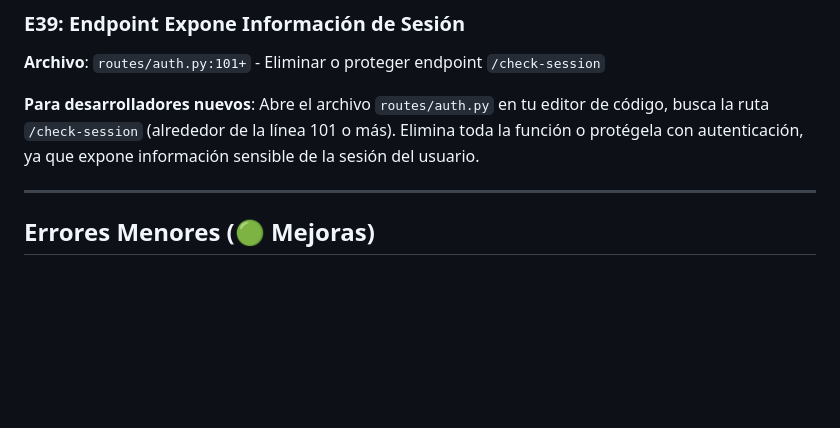
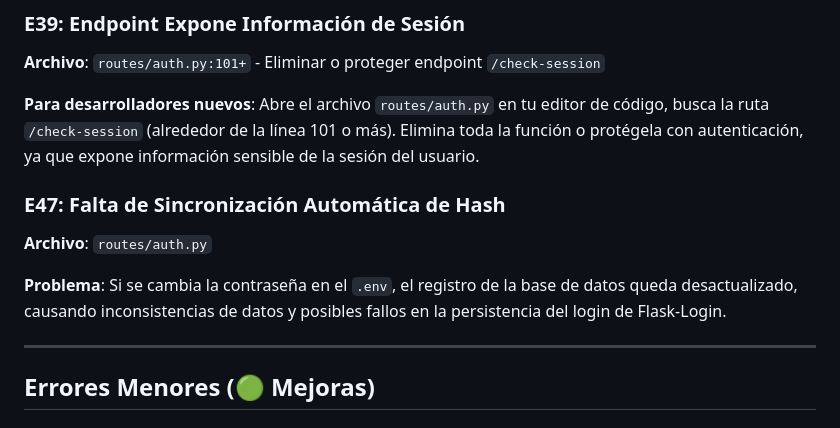
Before and after one commit to gglveliz-byte/Shop--Fusion, a Markdown page: docs/errores.md, the part around one of its changes. GitHub-like rendering; blank space fills up the shorter version.

```diff
--- a/docs/errores.md
+++ b/docs/errores.md
@@ -126,6 +139,11 @@ whatsapp = format_whatsapp(whatsapp)
 **Archivo**: `routes/auth.py:101+` - Eliminar o proteger endpoint `/check-session`
 
 **Para desarrolladores nuevos**: Abre el archivo `routes/auth.py` en tu editor de código, busca la ruta `/check-session` (alrededor de la línea 101 o más). Elimina toda la función o protégela con autenticación, ya que expone información sensible de la sesión del usuario.
+
+### E47: Falta de Sincronización Automática de Hash
+**Archivo**: `routes/auth.py`
+
+**Problema**: Si se cambia la contraseña en el `.env`, el registro de la base de datos queda desactualizado, causando inconsistencias de datos y posibles fallos en la persistencia del login de Flask-Login.
 
 ---
 
```
Also changed, not shown: other parts of docs/errores.md (+17 -4 lines), docs/bd.md (+61 -56 lines).
